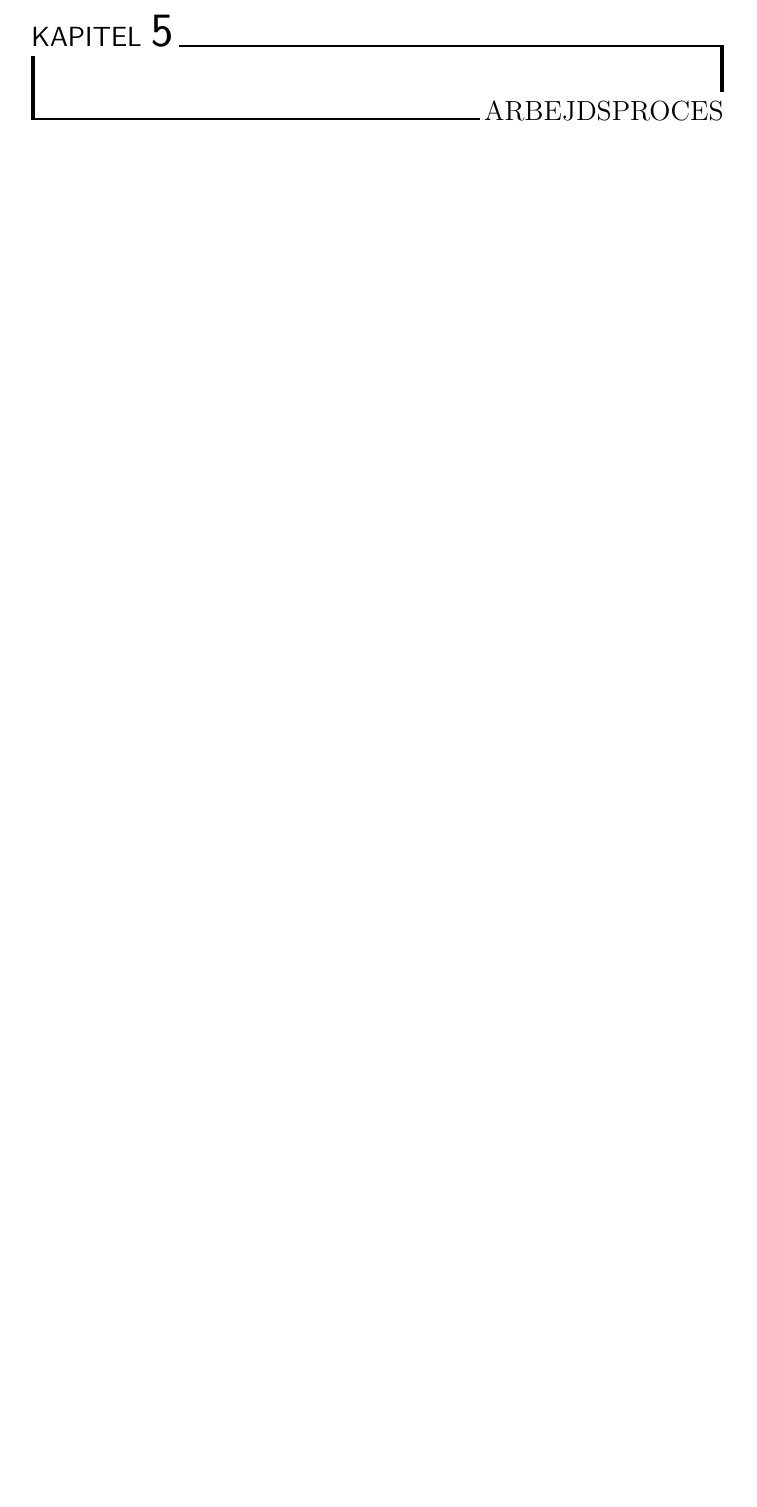
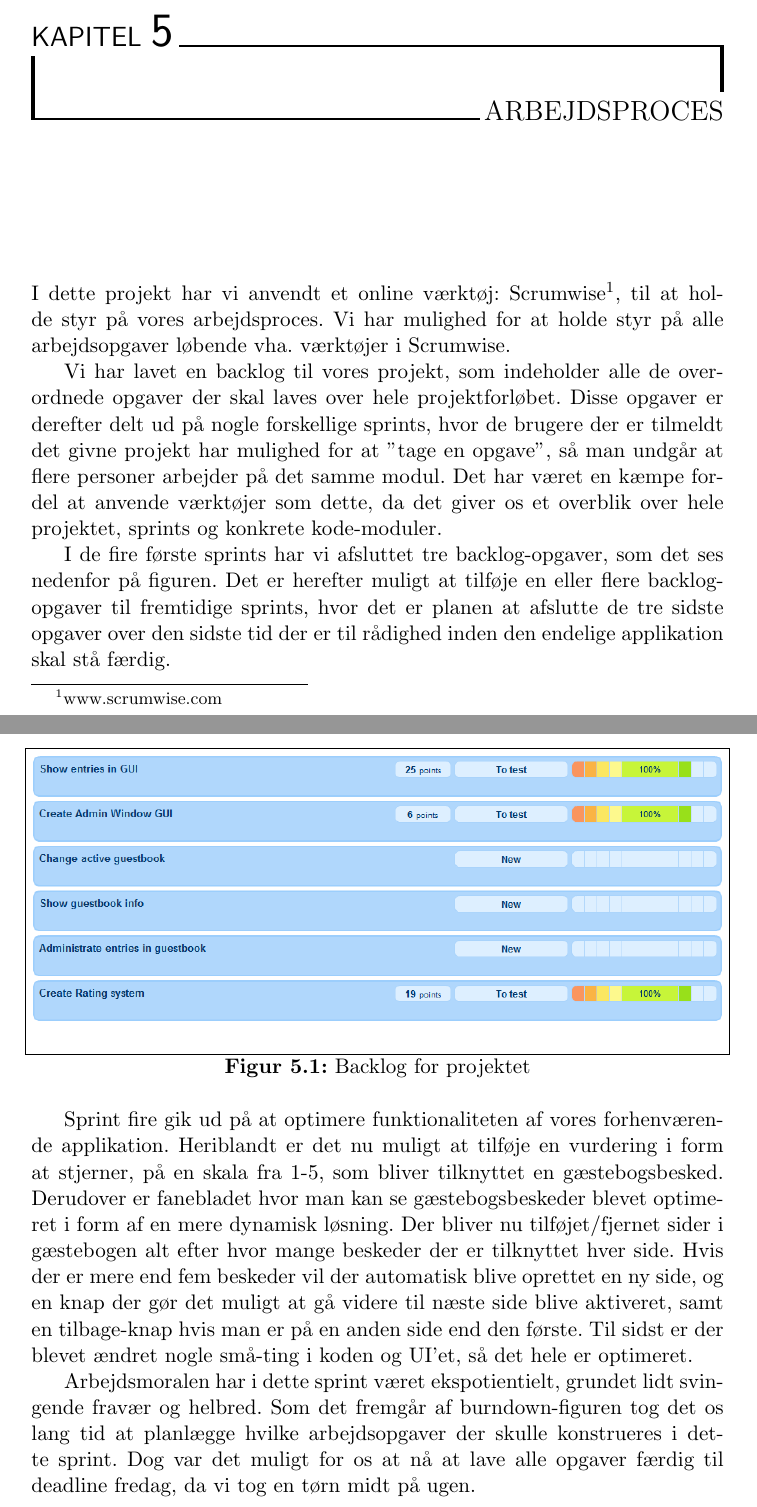
Before and after one commit to SigurdSuhm/eal-guestbook, a LaTeX document (reports/report2/master.tex, which reads reports/report2/work-process.tex): part of page 16 of 17 before the commit and two parts of pages 16 and 17 of 19 after it, the two joined at a grey line, cut so that both start at the same text, the shorter picture padded with empty space. Compiled offline with pdfLaTeX; the source files are stored in an older character set and shown here as Unicode.

Commit message:
Arbejds-proces

```diff
--- a/reports/report2/work-process.tex
+++ b/reports/report2/work-process.tex
@@ -1 +1,18 @@
 \chapter{Arbejdsproces}
+
+I dette projekt har vi anvendt et online værktøj: Scrumwise\footnote{www.scrumwise.com}, til at holde styr på vores arbejdsproces. Vi har mulighed for at holde styr på alle arbejdsopgaver løbende vha. værktøjer i Scrumwise.
+
+Vi har lavet en backlog til vores projekt, som indeholder alle de overordnede opgaver der skal laves over hele projektforløbet. Disse opgaver er derefter delt ud på nogle forskellige sprints, hvor de brugere der er tilmeldt det givne projekt har mulighed for at "tage en opgave", så man undgår at flere personer arbejder på det samme modul. Det har været en kæmpe fordel at anvende værktøjer som dette, da det giver os et overblik over hele projektet, sprints og konkrete kode-moduler.
+
+I de fire første sprints har vi afsluttet tre backlog-opgaver, som det ses nedenfor på figuren. Det er herefter muligt at tilføje en eller flere backlog-opgaver til fremtidige sprints, hvor det er planen at afslutte de tre sidste opgaver over den sidste tid der er til rådighed inden den endelige applikation skal stå færdig.
+
+\begin{figure}[H]
+\includegraphics[width=\linewidth]
+{./Backlog}
+\caption{Backlog for projektet}
+\label{Backlog}
+\end{figure}
+
+Sprint fire gik ud på at optimere funktionaliteten af vores forhenværende applikation. Heriblandt er det nu muligt at tilføje en vurdering i form at stjerner, på en skala fra 1-5, som bliver tilknyttet en gæstebogsbesked. Derudover er fanebladet hvor man kan se gæstebogsbeskeder blevet optimeret i form af en mere dynamisk løsning. Der bliver nu tilføjet/fjernet sider i gæstebogen alt efter hvor mange beskeder der er tilknyttet hver side. Hvis der er mere end fem beskeder vil der automatisk blive oprettet en ny side, og en knap der gør det muligt at gå videre til næste side blive aktiveret, samt en tilbage-knap hvis man er på en anden side end den første. Til sidst er der blevet ændret nogle små-ting i koden og UI'et, så det hele er optimeret.
+
+Arbejdsmoralen har i dette sprint været ekspotientielt, grundet lidt svingende fravær og helbred. Som det fremgår af burndown-figuren tog det os lang tid at planlægge hvilke arbejdsopgaver der skulle konstrueres i dette sprint. Dog var det muligt for os at nå at lave alle opgaver færdig til deadline fredag, da vi tog en tørn midt på ugen.
```
Also changed, not shown: reports/report2/Backlog.png (renamed from reports/Backlog.png), reports/report2/Burndown.png (renamed from reports/Burndown.png), reports/report2/work-process.tex (7 more changed lines).
